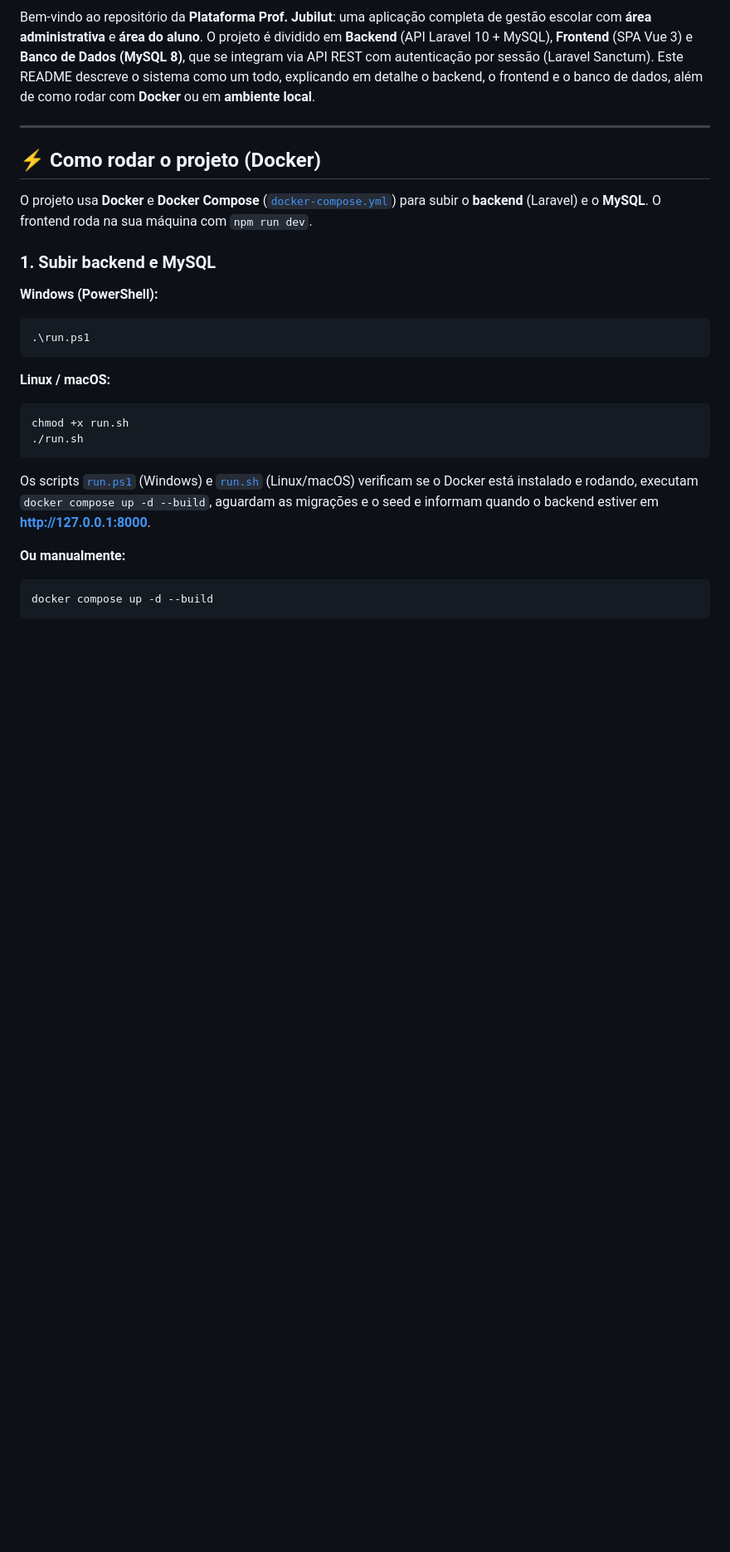
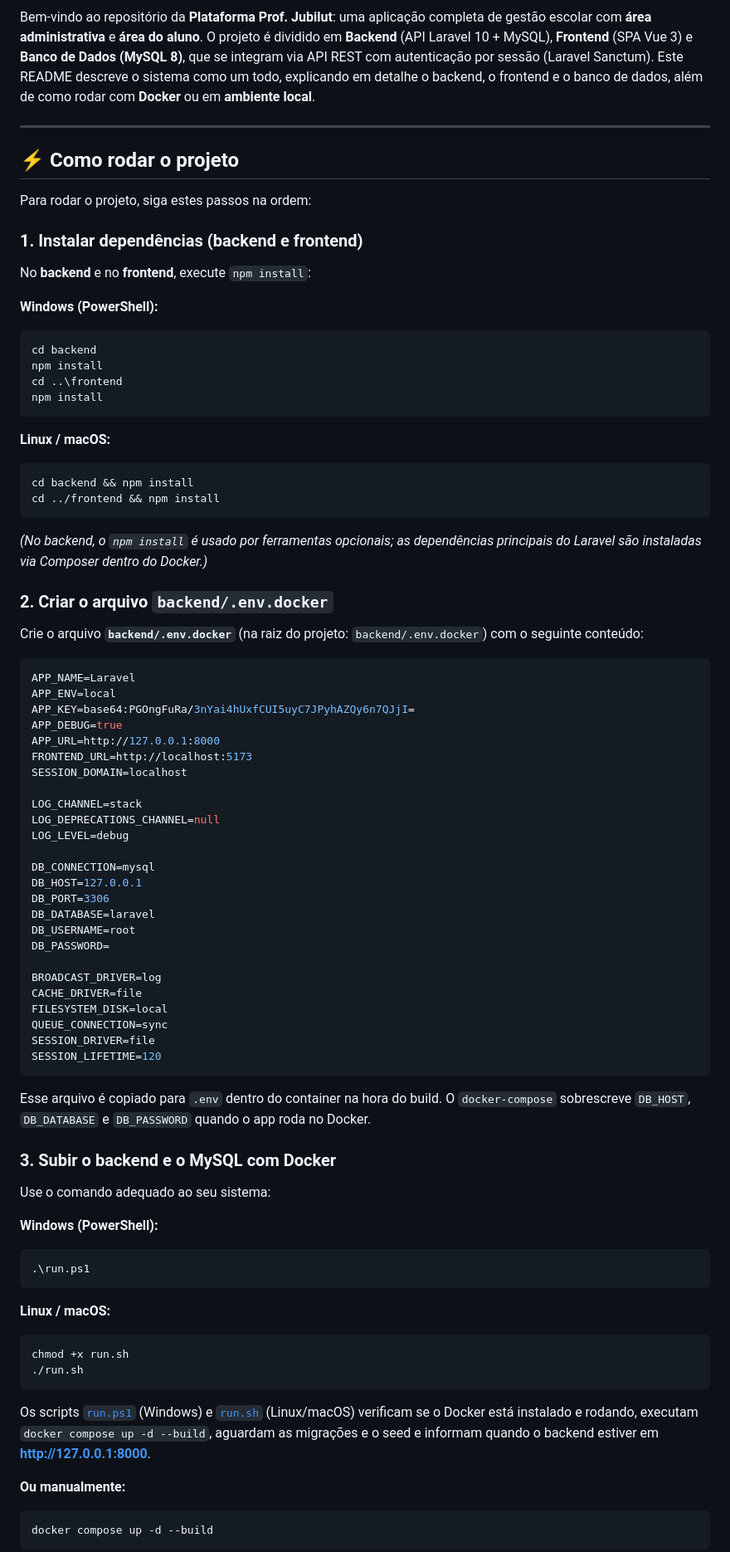
Before and after one commit to TheuXL/TesteInfityworksPhp, a Markdown page: README.md, the part around one of its changes. Shown at 83% size. GitHub-like rendering; blank space fills up the shorter version.

Commit message:
ajustes docker

````diff
--- a/README.md
+++ b/README.md
@@ -4,11 +4,67 @@ Bem-vindo ao repositório da **Plataforma Prof. Jubilut**: uma aplicação compl
 
 ---
 
-## ⚡ Como rodar o projeto (Docker)
+## ⚡ Como rodar o projeto
 
-O projeto usa **Docker** e **Docker Compose** ([`docker-compose.yml`](docker-compose.yml)) para subir o **backend** (Laravel) e o **MySQL**. O frontend roda na sua máquina com `npm run dev`.
+Para rodar o projeto, siga estes passos na ordem:
 
-### 1. Subir backend e MySQL
+### 1. Instalar dependências (backend e frontend)
+
+No **backend** e no **frontend**, execute `npm install`:
+
+**Windows (PowerShell):**
+```powershell
+cd backend
+npm install
+cd ..\frontend
+npm install
+```
+
+**Linux / macOS:**
+```bash
+cd backend && npm install
+cd ../frontend && npm install
+```
+
+*(No backend, o `npm install` é usado por ferramentas opcionais; as dependências principais do Laravel são instaladas via Composer dentro do Docker.)*
+
+### 2. Criar o arquivo `backend/.env.docker`
+
+Crie o arquivo **`backend/.env.docker`** (na raiz do projeto: `backend/.env.docker`) com o seguinte conteúdo:
+
+```env
+APP_NAME=Laravel
+APP_ENV=local
+APP_KEY=base64:PGOngFuRa/3nYai4hUxfCUI5uyC7JPyhAZQy6n7QJjI=
+APP_DEBUG=true
+APP_URL=http://127.0.0.1:8000
+FRONTEND_URL=http://localhost:5173
+SESSION_DOMAIN=localhost
+
+LOG_CHANNEL=stack
+LOG_DEPRECATIONS_CHANNEL=null
+LOG_LEVEL=debug
+
+DB_CONNECTION=mysql
+DB_HOST=127.0.0.1
+DB_PORT=3306
+DB_DATABASE=laravel
+DB_USERNAME=root
+DB_PASSWORD=
+
+BROADCAST_DRIVER=log
+CACHE_DRIVER=file
+FILESYSTEM_DISK=local
+QUEUE_CONNECTION=sync
+SESSION_DRIVER=file
+SESSION_LIFETIME=120
+```
+
+Esse arquivo é copiado para `.env` dentro do container na hora do build. O `docker-compose` sobrescreve `DB_HOST`, `DB_DATABASE` e `DB_PASSWORD` quando o app roda no Docker.
+
+### 3. Subir o backend e o MySQL com Docker
+
+Use o comando adequado ao seu sistema:
 
 **Windows (PowerShell):**
 ```powershell
````
Also changed, not shown: other parts of README.md (+11 -3 lines).
